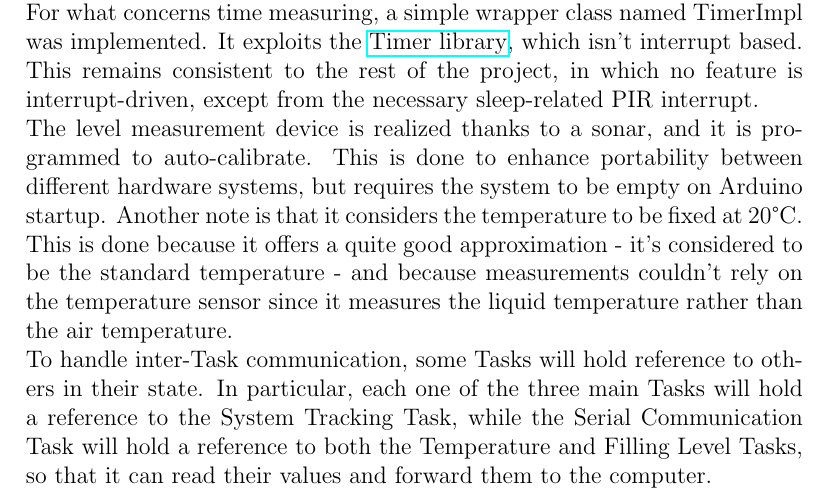
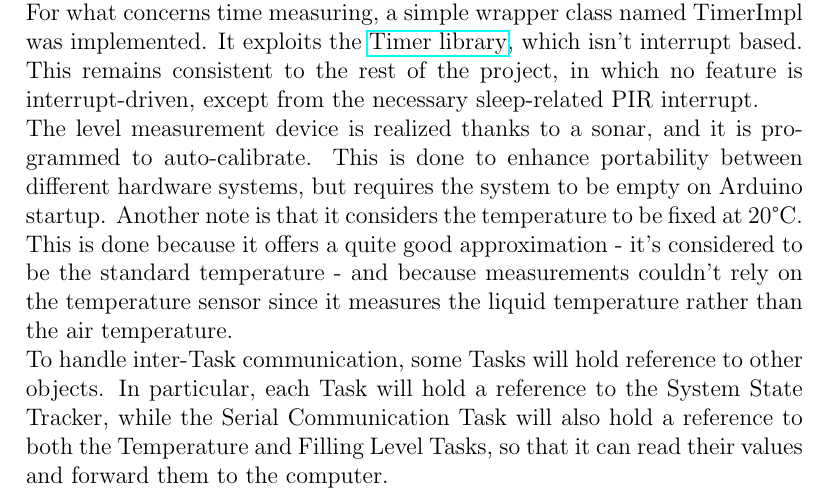
Before and after one commit to KimboCoffee/esiot-assignment02, a LaTeX document (report/tex-files/report.tex): part of page 11 of 13, cut so that both start at the same text. Compiled offline with pdfLaTeX.

Commit message:
Modified paragraph on tasks implementing choices

```diff
--- a/report/tex-files/report.tex
+++ b/report/tex-files/report.tex
@@ -130,7 +130,7 @@
 	\newline The door is implemented through a servo motor relying on the \href{https://github.com/nabontra/ServoTimer2}{Servo Timer 2} library. It exposes a wrapper class to handle servo motors, and under the hood exploits timer 2, leaving timer 1 free for eventual scheduling purposes. This has to be considered because timer 1 is 16bit, while the other two timers are 8bit and allow - even with the largest possible prescaler - timeout events every few milliseconds, becoming unsuitable for time measuring purposes if periods exceed some limited threshold.
 	\newline For what concerns time measuring, a simple wrapper class named TimerImpl was implemented. It exploits the \href{https://github.com/sstaub/Timer}{Timer library}, which isn't interrupt based. This remains consistent to the rest of the project, in which no feature is interrupt-driven, except from the necessary sleep-related PIR interrupt.
 	\newline The level measurement device is realized thanks to a sonar, and it is programmed to auto-calibrate. This is done to enhance portability between different hardware systems, but requires the system to be empty on Arduino startup. Another note is that it considers the temperature to be fixed at 20°C. This is done because it offers a quite good approximation - it's considered to be the standard temperature - and because measurements couldn't rely on the temperature sensor since it measures the liquid temperature rather than the air temperature.
-	\newline To handle inter-Task communication, some Tasks will hold reference to others in their state. In particular, each one of the three main Tasks will hold a reference to the System Tracking Task, while the Serial Communication Task will hold a reference to both the Temperature and Filling Level Tasks, so that it can read their values and forward them to the computer.
+	\newline To handle inter-Task communication, some Tasks will hold reference to other objects. In particular, each Task will hold a reference to the System State Tracker, while the Serial Communication Task will also hold a reference to both the Temperature and Filling Level Tasks, so that it can read their values and forward them to the computer.
 
 	\section{Computer System}
 	The computer system is here implemented in Python, since it allows to simply create user interfaces and serial communication.\newline
```
